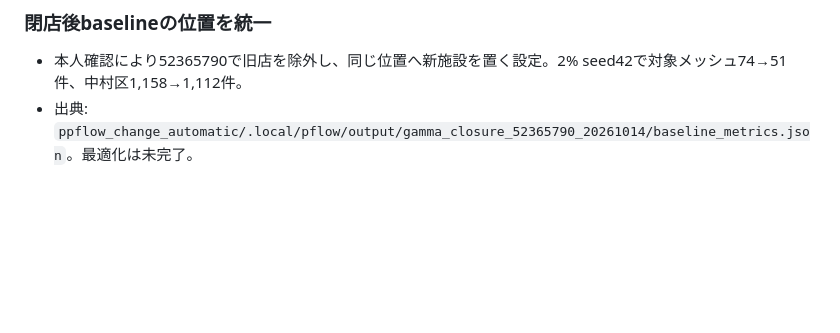
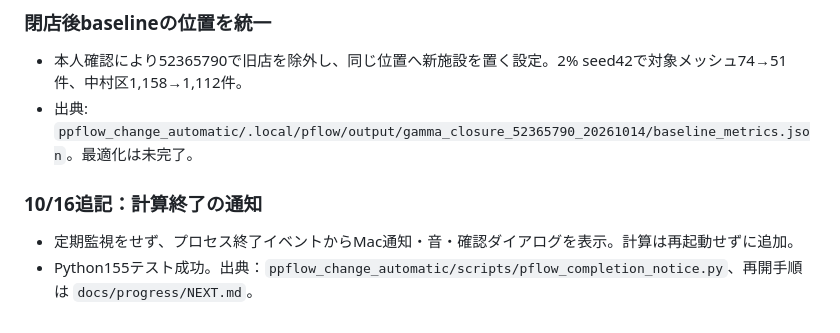
Before and after one commit to onokoro0822/ks, a Markdown page: weekly_reports/20261015.md, the part around the change. GitHub-like rendering; blank space fills up the shorter version.

Commit message:
Record event-driven completion notification

```diff
--- a/weekly_reports/20261015.md
+++ b/weekly_reports/20261015.md
@@ -207,3 +207,8 @@
 
 - 本人確認により52365790で旧店を除外し、同じ位置へ新施設を置く設定。2% seed42で対象メッシュ74→51件、中村区1,158→1,112件。
 - 出典: `ppflow_change_automatic/.local/pflow/output/gamma_closure_52365790_20261014/baseline_metrics.json`。最適化は未完了。
+
+### 10/16追記：計算終了の通知
+
+- 定期監視をせず、プロセス終了イベントからMac通知・音・確認ダイアログを表示。計算は再起動せずに追加。
+- Python155テスト成功。出典：`ppflow_change_automatic/scripts/pflow_completion_notice.py`、再開手順は `docs/progress/NEXT.md`。
```
